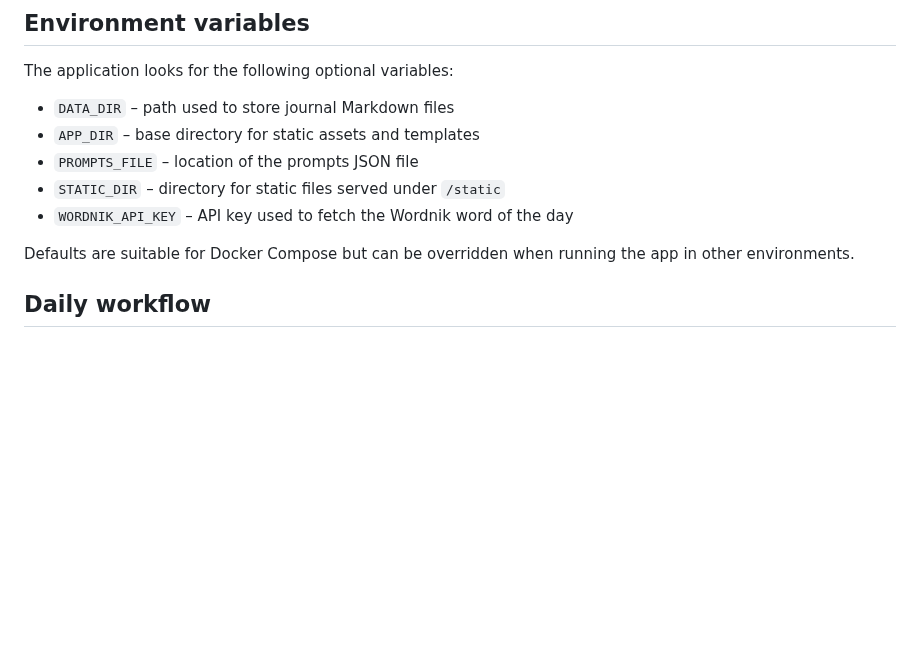
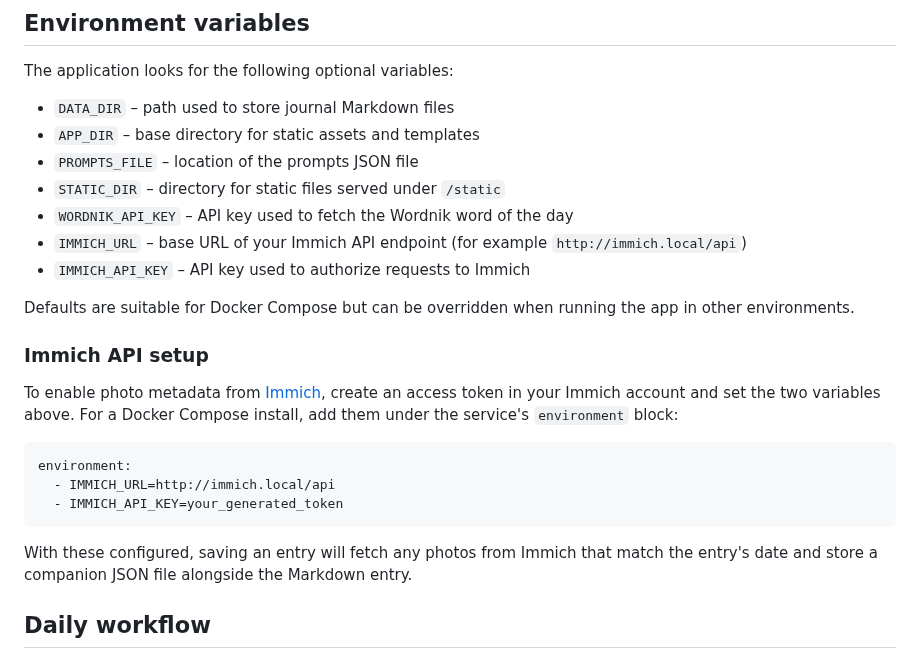
Before and after one commit to EoghannIrving/echo_journal, a Markdown page: README.md, the part around the change. GitHub-like rendering; blank space fills up the shorter version.

Commit message:
docs: add instructions for Immich API access

````diff
--- a/README.md
+++ b/README.md
@@ -85,9 +85,27 @@ The application looks for the following optional variables:
 - `PROMPTS_FILE` – location of the prompts JSON file
 - `STATIC_DIR` – directory for static files served under `/static`
 - `WORDNIK_API_KEY` – API key used to fetch the Wordnik word of the day
+- `IMMICH_URL` – base URL of your Immich API endpoint (for example `http://immich.local/api`)
+- `IMMICH_API_KEY` – API key used to authorize requests to Immich
 
 Defaults are suitable for Docker Compose but can be overridden when
 running the app in other environments.
+
+### Immich API setup
+
+To enable photo metadata from [Immich](https://github.com/immich-app/immich),
+create an access token in your Immich account and set the two variables above.
+For a Docker Compose install, add them under the service's `environment` block:
+
+```yaml
+environment:
+  - IMMICH_URL=http://immich.local/api
+  - IMMICH_API_KEY=your_generated_token
+```
+
+With these configured, saving an entry will fetch any photos from Immich that
+match the entry's date and store a companion JSON file alongside the Markdown
+entry.
 
 ## Daily workflow
 - Dynamic prompt rendered server-side via FastAPI + Jinja2 (`echo_journal.html`)
````
